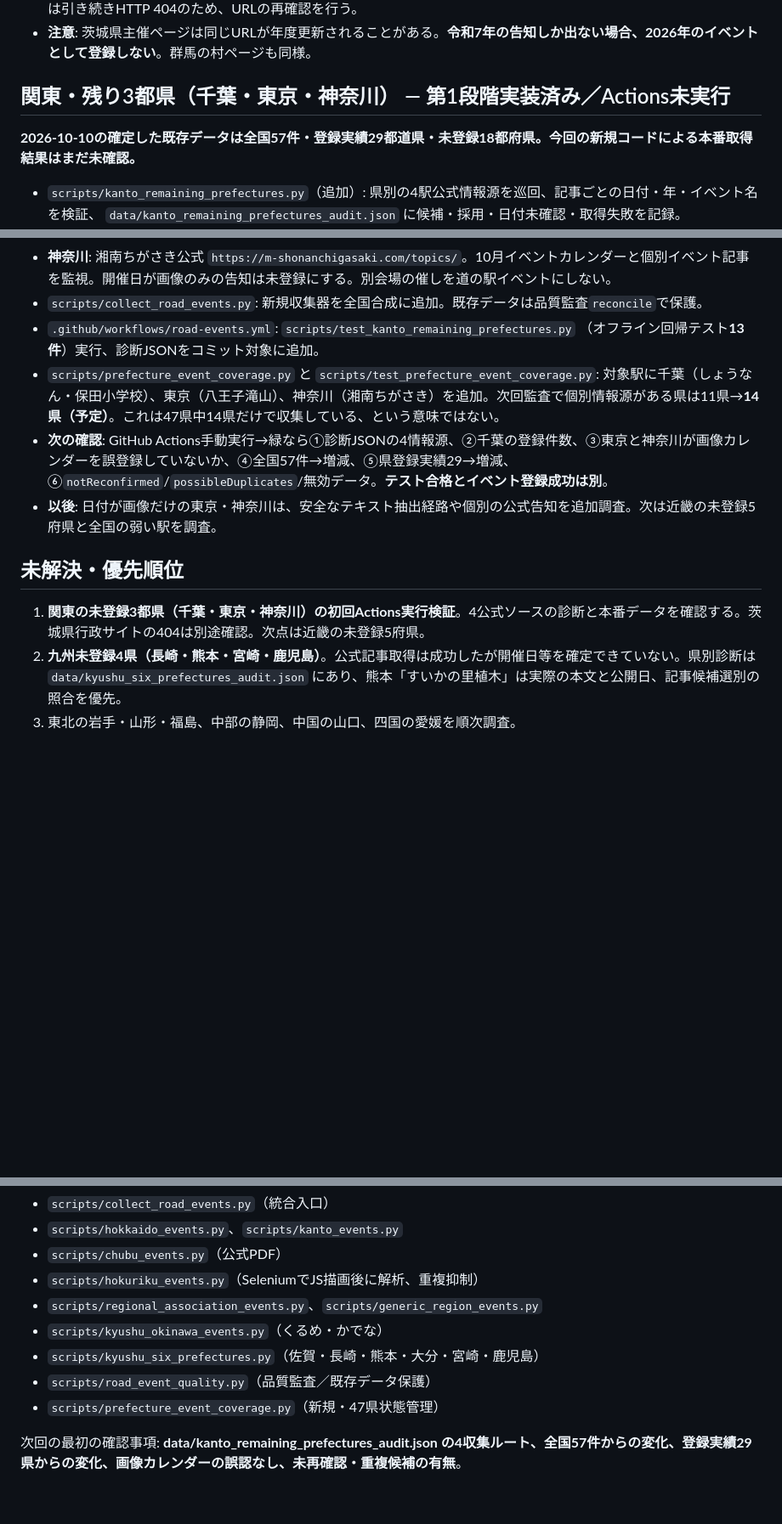
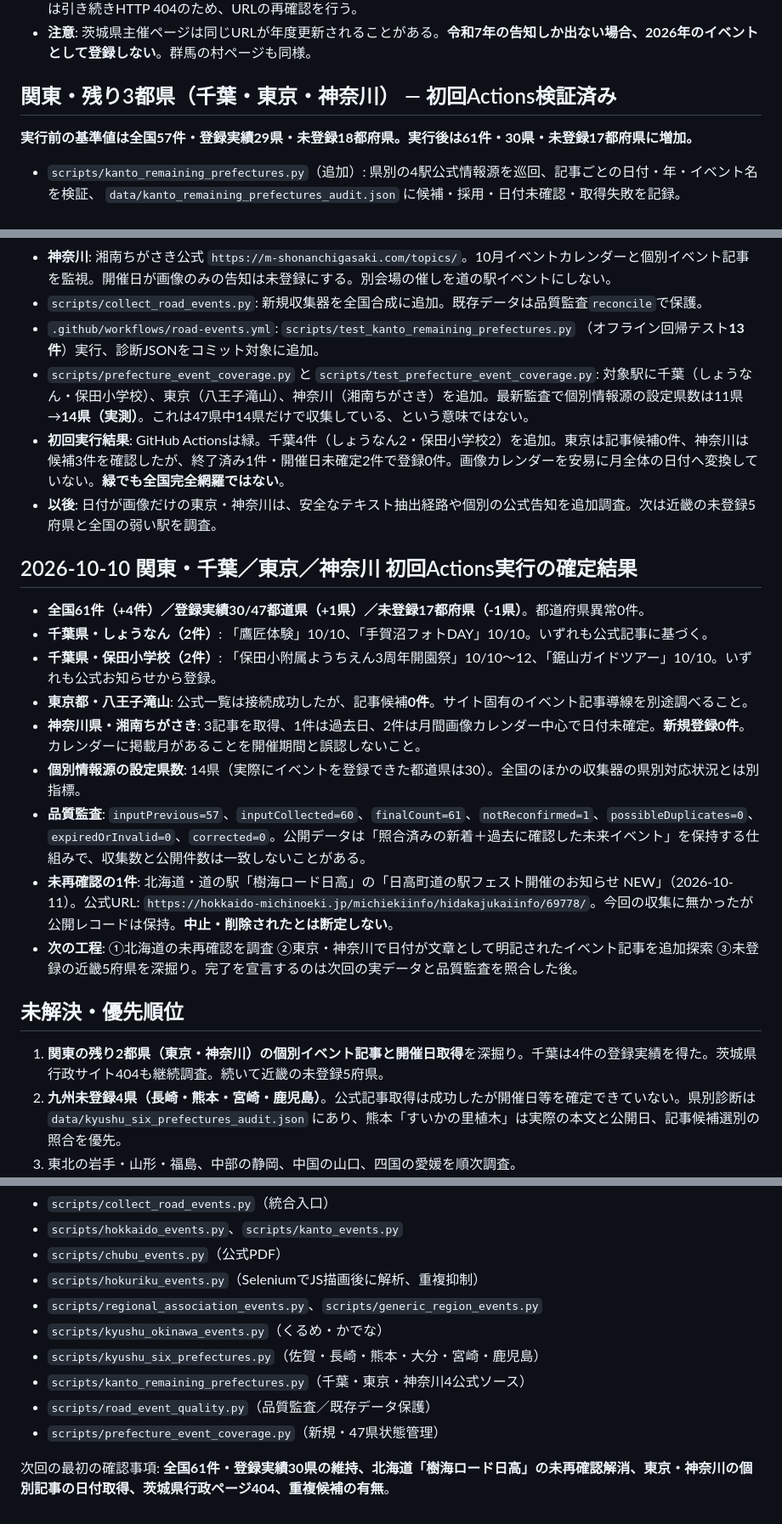
Before and after one commit to Penta2026/michinotochu-pwa, a Markdown page: docs/ROAD_EVENTS_HANDOFF.md, 3 parts joined by grey strips. Shown at 85% size. GitHub-like rendering; blank space fills up the shorter version.

Commit message:
docs: verify Kanto +4 Chiba events; 61 records across 30 prefectures and one Hokkaido recheck

```diff
--- a/docs/ROAD_EVENTS_HANDOFF.md
+++ b/docs/ROAD_EVENTS_HANDOFF.md
@@ -80,9 +80,9 @@
 - **次にやること**: 関東の未登録3都県（千葉・東京・神奈川）の道の駅公式情報源を調査する。茨城県の行政告知ルートは引き続きHTTP 404のため、URLの再確認を行う。
 - **注意**: 茨城県主催ページは同じURLが年度更新されることがある。**令和7年の告知しか出ない場合、2026年のイベントとして登録しない**。群馬の村ページも同様。
 
-## 関東・残り3都県（千葉・東京・神奈川） — 第1段階実装済み／Actions未実行
+## 関東・残り3都県（千葉・東京・神奈川） — 初回Actions検証済み
 
-**2026-10-10の確定した既存データは全国57件・登録実績29都道県・未登録18都府県。今回の新規コードによる本番取得結果はまだ未確認。**
+**実行前の基準値は全国57件・登録実績29県・未登録18都府県。実行後は61件・30県・未登録17都府県に増加。**
 
 - `scripts/kanto_remaining_prefectures.py`（追加）: 県別の4駅公式情報源を巡回、記事ごとの日付・年・イベント名を検証、 `data/kanto_remaining_prefectures_audit.json` に候補・採用・日付未確認・取得失敗を記録。
 - **千葉**: 道の駅しょうなん公式 `https://www.michinoeki-shonan.jp/`。2026-10-10「手賀沼フォトDAY」 (`/news/3181/`)、「鷹匠体験」 (`/news/3174/`)を確認。**全国造園フェスティバル** (`/news/3170/`) の主会場は手賀沼自然ふれあい緑道で、道の駅はクイズラリー拠点のみなので**道の駅開催イベントとして登録しない**。
@@ -91,13 +91,25 @@
 - **神奈川**: 湘南ちがさき公式 `https://m-shonanchigasaki.com/topics/`。10月イベントカレンダーと個別イベント記事を監視。開催日が画像のみの告知は未登録にする。別会場の催しを道の駅イベントにしない。
 - `scripts/collect_road_events.py`: 新規収集器を全国合成に追加。既存データは品質監査`reconcile`で保護。
 - `.github/workflows/road-events.yml`: `scripts/test_kanto_remaining_prefectures.py` （オフライン回帰テスト**13件**）実行、診断JSONをコミット対象に追加。
-- `scripts/prefecture_event_coverage.py` と `scripts/test_prefecture_event_coverage.py`: 対象駅に千葉（しょうなん・保田小学校）、東京（八王子滝山）、神奈川（湘南ちがさき）を追加。次回監査で個別情報源がある県は11県→**14県（予定）**。これは47県中14県だけで収集している、という意味ではない。
-- **次の確認**: GitHub Actions手動実行→緑なら①診断JSONの4情報源、②千葉の登録件数、③東京と神奈川が画像カレンダーを誤登録していないか、④全国57件→増減、⑤県登録実績29→増減、⑥`notReconfirmed`/`possibleDuplicates`/無効データ。**テスト合格とイベント登録成功は別**。
+- `scripts/prefecture_event_coverage.py` と `scripts/test_prefecture_event_coverage.py`: 対象駅に千葉（しょうなん・保田小学校）、東京（八王子滝山）、神奈川（湘南ちがさき）を追加。最新監査で個別情報源の設定県数は11県→**14県（実測）**。これは47県中14県だけで収集している、という意味ではない。
+- **初回実行結果**: GitHub Actionsは緑。千葉4件（しょうなん2・保田小学校2）を追加。東京は記事候補0件、神奈川は候補3件を確認したが、終了済み1件・開催日未確定2件で登録0件。画像カレンダーを安易に月全体の日付へ変換していない。**緑でも全国完全網羅ではない**。
 - **以後**: 日付が画像だけの東京・神奈川は、安全なテキスト抽出経路や個別の公式告知を追加調査。次は近畿の未登録5府県と全国の弱い駅を調査。
+
+## 2026-10-10 関東・千葉／東京／神奈川 初回Actions実行の確定結果
+
+- **全国61件（+4件）／登録実績30/47都道県（+1県）／未登録17都府県（-1県）**。都道府県異常0件。
+- **千葉県・しょうなん（2件）**: 「鷹匠体験」10/10、「手賀沼フォトDAY」10/10。いずれも公式記事に基づく。
+- **千葉県・保田小学校（2件）**: 「保田小附属ようちえん3周年開園祭」10/10〜12、「鋸山ガイドツアー」10/10。いずれも公式お知らせから登録。
+- **東京都・八王子滝山**: 公式一覧は接続成功したが、記事候補**0件**。サイト固有のイベント記事導線を別途調べること。
+- **神奈川県・湘南ちがさき**: 3記事を取得、1件は過去日、2件は月間画像カレンダー中心で日付未確定。**新規登録0件**。カレンダーに掲載月があることを開催期間と誤認しないこと。
+- **個別情報源の設定県数**: 14県（実際にイベントを登録できた都道県は30）。全国のほかの収集器の県別対応状況とは別指標。
+- **品質監査**: `inputPrevious=57`、`inputCollected=60`、`finalCount=61`、`notReconfirmed=1`、`possibleDuplicates=0`、`expiredOrInvalid=0`、`corrected=0`。公開データは「照合済みの新着＋過去に確認した未来イベント」を保持する仕組みで、収集数と公開件数は一致しないことがある。
+- **未再確認の1件**: 北海道・道の駅「樹海ロード日高」の「日高町道の駅フェスト開催のお知らせ NEW」（2026-10-11）。公式URL: `https://hokkaido-michinoeki.jp/michiekiinfo/hidakajukaiinfo/69778/`。今回の収集に無かったが公開レコードは保持。**中止・削除されたとは断定しない**。
+- **次の工程**: ①北海道の未再確認を調査 ②東京・神奈川で日付が文章として明記されたイベント記事を追加探索 ③未登録の近畿5府県を深掘り。完了を宣言するのは次回の実データと品質監査を照合した後。
 
 ## 未解決・優先順位
 
-1. **関東の未登録3都県（千葉・東京・神奈川）の初回Actions実行検証**。4公式ソースの診断と本番データを確認する。茨城県行政サイトの404は別途確認。次点は近畿の未登録5府県。
+1. **関東の残り2都県（東京・神奈川）の個別イベント記事と開催日取得**を深掘り。千葉は4件の登録実績を得た。茨城県行政サイト404も継続調査。続いて近畿の未登録5府県。
 2. **九州未登録4県（長崎・熊本・宮崎・鹿児島）**。公式記事取得は成功したが開催日等を確定できていない。県別診断は `data/kyushu_six_prefectures_audit.json` にあり、熊本「すいかの里植木」は実際の本文と公開日、記事候補選別の照合を優先。
 3. 東北の岩手・山形・福島、中部の静岡、中国の山口、四国の愛媛を順次調査。
 4. 都道府県別の**収集実績なし**を**イベントなし**と誤認しないため、駅ごとの公式収集先・取得成功・開催日確定・イベント登録の4段階を分けて管理する。
@@ -124,7 +136,8 @@
 - `scripts/regional_association_events.py`、`scripts/generic_region_events.py`
 - `scripts/kyushu_okinawa_events.py`（くるめ・かでな）
 - `scripts/kyushu_six_prefectures.py`（佐賀・長崎・熊本・大分・宮崎・鹿児島）
+- `scripts/kanto_remaining_prefectures.py`（千葉・東京・神奈川4公式ソース）
 - `scripts/road_event_quality.py`（品質監査／既存データ保護）
 - `scripts/prefecture_event_coverage.py`（新規・47県状態管理）
 
-次回の最初の確認事項: **data/kanto_remaining_prefectures_audit.json の4収集ルート、全国57件からの変化、登録実績29県からの変化、画像カレンダーの誤認なし、未再確認・重複候補の有無**。
+次回の最初の確認事項: **全国61件・登録実績30県の維持、北海道「樹海ロード日高」の未再確認解消、東京・神奈川の個別記事の日付取得、茨城県行政ページ404、重複候補の有無**。
```
Also changed, not shown: other parts of docs/ROAD_EVENTS_HANDOFF.md (+6 -6 lines).
